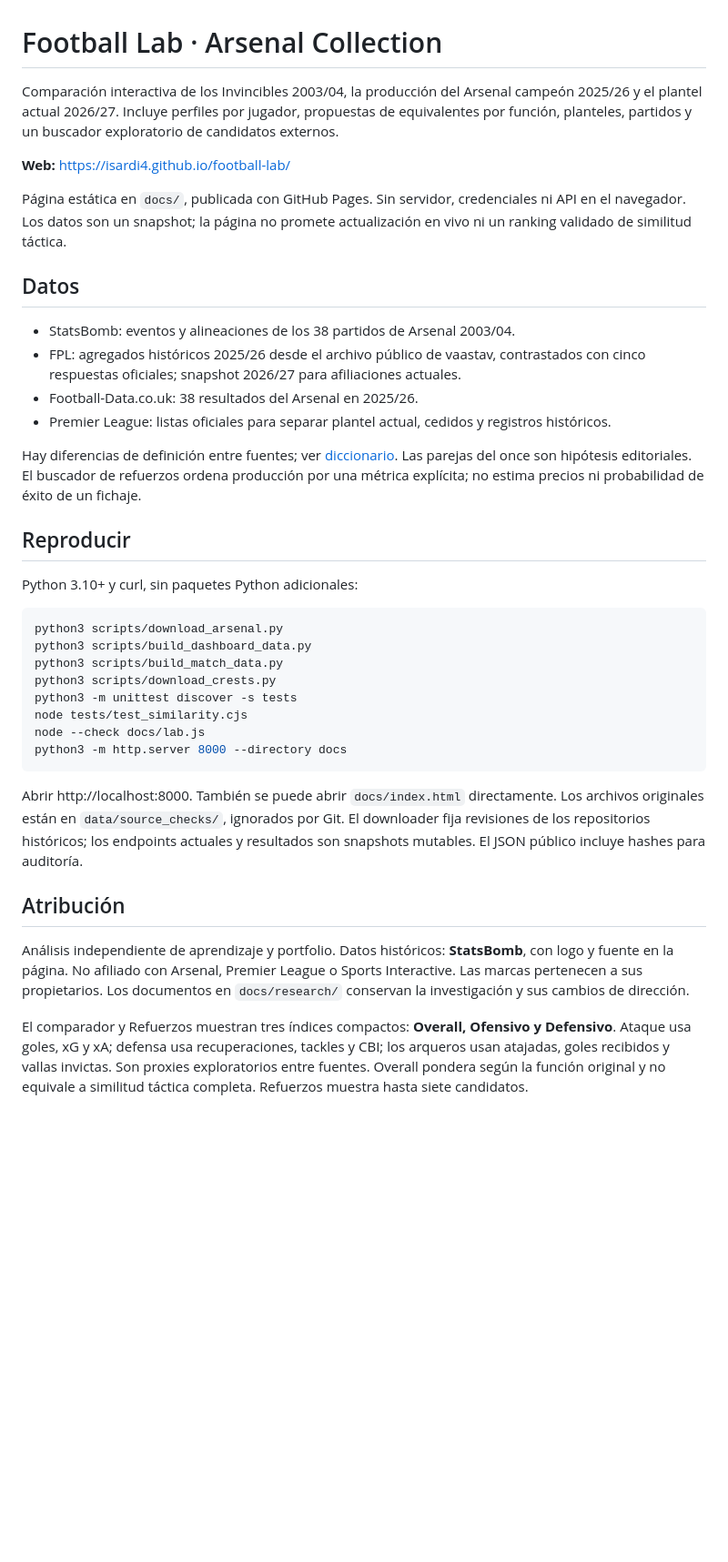
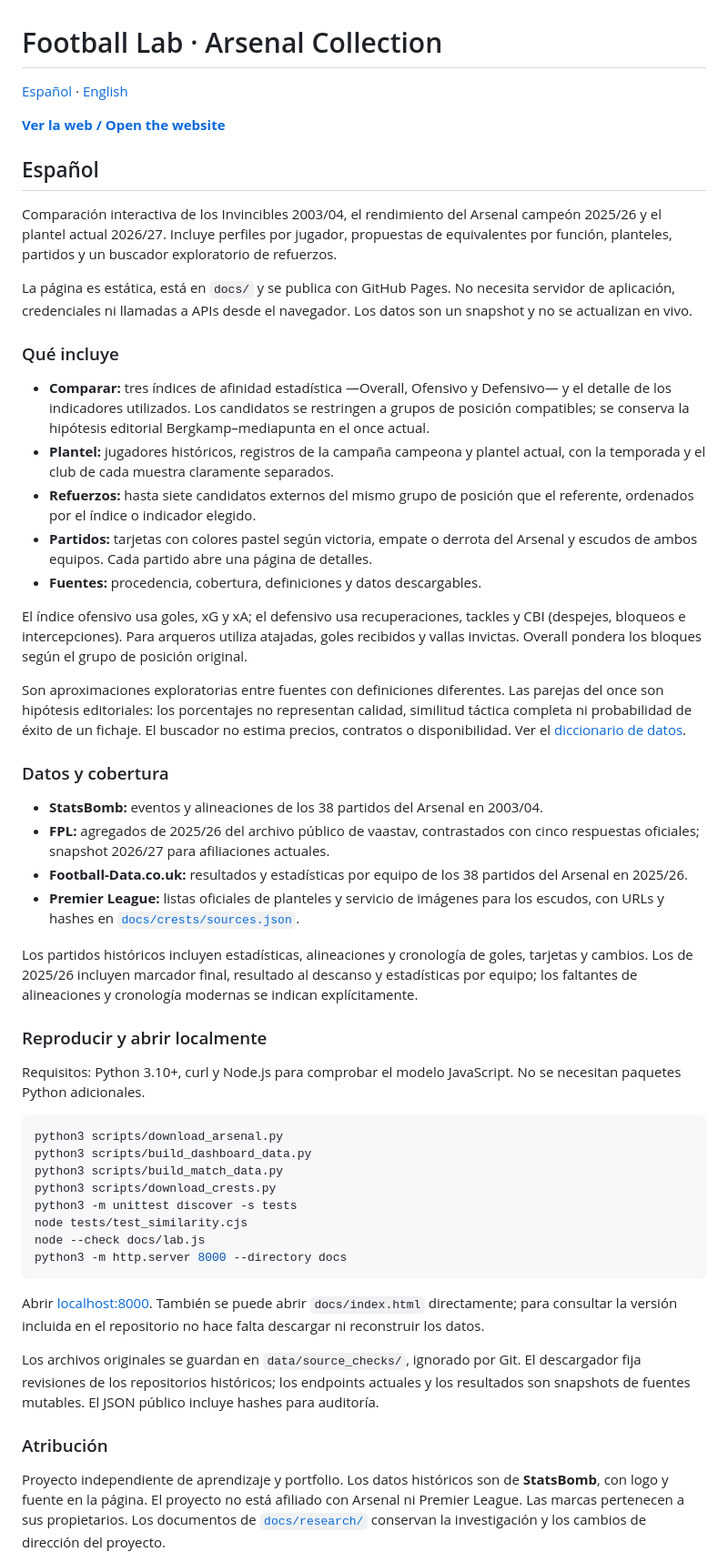
Before and after one commit to isardi4/football-lab, a Markdown page: README.md, the part around one of its changes. Shown at 91% size. Rendered like a GitHub page; blank space fills up the shorter version.

Commit message:
Document Football Lab in Spanish and English

````diff
--- a/README.md
+++ b/README.md
@@ -1,23 +1,39 @@
 # Football Lab · Arsenal Collection
 
-Comparación interactiva de los Invincibles 2003/04, la producción del Arsenal campeón 2025/26 y el plantel actual 2026/27. Incluye perfiles por jugador, propuestas de equivalentes por función, planteles, partidos y un buscador exploratorio de candidatos externos.
+[Español](#español) · [English](#english)
 
-**Web:** https://isardi4.github.io/football-lab/
+**[Ver la web / Open the website](https://isardi4.github.io/football-lab/)**
 
-Página estática en `docs/`, publicada con GitHub Pages. Sin servidor, credenciales ni API en el navegador. Los datos son un snapshot; la página no promete actualización en vivo ni un ranking validado de similitud táctica.
+## Español
 
-## Datos
+Comparación interactiva de los Invincibles 2003/04, el rendimiento del Arsenal campeón 2025/26 y el plantel actual 2026/27. Incluye perfiles por jugador, propuestas de equivalentes por función, planteles, partidos y un buscador exploratorio de refuerzos.
 
-- StatsBomb: eventos y alineaciones de los 38 partidos de Arsenal 2003/04.
-- FPL: agregados históricos 2025/26 desde el archivo público de vaastav, contrastados con cinco respuestas oficiales; snapshot 2026/27 para afiliaciones actuales.
-- Football-Data.co.uk: 38 resultados del Arsenal en 2025/26.
-- Premier League: listas oficiales para separar plantel actual, cedidos y registros históricos.
+La página es estática, está en `docs/` y se publica con GitHub Pages. No necesita servidor de aplicación, credenciales ni llamadas a APIs desde el navegador. Los datos son un snapshot y no se actualizan en vivo.
 
-Hay diferencias de definición entre fuentes; ver [diccionario](docs/data_dictionary.md). Las parejas del once son hipótesis editoriales. El buscador de refuerzos ordena producción por una métrica explícita; no estima precios ni probabilidad de éxito de un fichaje.
+### Qué incluye
 
-## Reproducir
+- **Comparar:** tres índices de afinidad estadística —Overall, Ofensivo y Defensivo— y el detalle de los indicadores utilizados. Los candidatos se restringen a grupos de posición compatibles; se conserva la hipótesis editorial Bergkamp–mediapunta en el once actual.
+- **Plantel:** jugadores históricos, registros de la campaña campeona y plantel actual, con la temporada y el club de cada muestra claramente separados.
+- **Refuerzos:** hasta siete candidatos externos del mismo grupo de posición que el referente, ordenados por el índice o indicador elegido.
+- **Partidos:** tarjetas con colores pastel según victoria, empate o derrota del Arsenal y escudos de ambos equipos. Cada partido abre una página de detalles.
+- **Fuentes:** procedencia, cobertura, definiciones y datos descargables.
 
-Python 3.10+ y curl, sin paquetes Python adicionales:
+El índice ofensivo usa goles, xG y xA; el defensivo usa recuperaciones, tackles y CBI (despejes, bloqueos e intercepciones). Para arqueros utiliza atajadas, goles recibidos y vallas invictas. Overall pondera los bloques según el grupo de posición original.
+
+Son aproximaciones exploratorias entre fuentes con definiciones diferentes. Las parejas del once son hipótesis editoriales: los porcentajes no representan calidad, similitud táctica completa ni probabilidad de éxito de un fichaje. El buscador no estima precios, contratos o disponibilidad. Ver el [diccionario de datos](docs/data_dictionary.md).
+
+### Datos y cobertura
+
+- **StatsBomb:** eventos y alineaciones de los 38 partidos del Arsenal en 2003/04.
+- **FPL:** agregados de 2025/26 del archivo público de vaastav, contrastados con cinco respuestas oficiales; snapshot 2026/27 para afiliaciones actuales.
+- **Football-Data.co.uk:** resultados y estadísticas por equipo de los 38 partidos del Arsenal en 2025/26.
+- **Premier League:** listas oficiales de planteles y servicio de imágenes para los escudos, con URLs y hashes en [`docs/crests/sources.json`](docs/crests/sources.json).
+
+Los partidos históricos incluyen estadísticas, alineaciones y cronología de goles, tarjetas y cambios. Los de 2025/26 incluyen marcador final, resultado al descanso y estadísticas por equipo; los faltantes de alineaciones y cronología modernas se indican explícitamente.
+
+### Reproducir y abrir localmente
+
+Requisitos: Python 3.10+, curl y Node.js para comprobar el modelo JavaScript. No se necesitan paquetes Python adicionales.
 
 ```sh
 python3 scripts/download_arsenal.py
@@ -30,11 +46,11 @@ node --check docs/lab.js
 python3 -m http.server 8000 --directory docs
 ```
 
-Abrir http://localhost:8000. También se puede abrir `docs/index.html` directamente. Los archivos originales están en `data/source_checks/`, ignorados por Git. El downloader fija revisiones de los repositorios históricos; los endpoints actuales y resultados son snapshots mutables. El JSON público incluye hashes para auditoría.
+Abrir [localhost:8000](http://localhost:8000). También se puede abrir `docs/index.html` directamente; para consultar la versión incluida en el repositorio no hace falta descargar ni reconstruir los datos.
 
-## Atribución
+Los archivos originales se guardan en `data/source_checks/`, ignorado por Git. El descargador fija revisiones de los repositorios históricos; los endpoints actuales y los resultados son snapshots de fuentes mutables. El JSON público incluye hashes para auditoría.
 
-Análisis independiente de aprendizaje y portfolio. Datos históricos: **StatsBomb**, con logo y fuente en la página. No afiliado con Arsenal, Premier League o Sports Interactive. Las marcas pertenecen a sus propietarios. Los documentos en `docs/research/` conservan la investigación y sus cambios de dirección.
+### Atribución
 
-El comparador y Refuerzos muestran tres índices compactos: **Overall, Ofensivo y Defensivo**. Ataque usa goles, xG y xA; defensa usa recuperaciones, tackles y CBI; los arqueros usan atajadas, goles recibidos y vallas invictas. Son proxies exploratorios entre fuentes. Overall pondera según la función original y no equivale a similitud táctica completa. Refuerzos muestra hasta siete candidatos.
+Proyecto independiente de aprendizaje y portfolio. Los datos históricos son de **StatsBomb**, con logo y fuente en la página. El proyecto no está afiliado con Arsenal ni Premier League. Las marcas pertenecen a sus propietarios. Los documentos de [`docs/research/`](docs/research/) conservan la investigación y los cambios de dirección del proyecto.
 
````
Also changed, not shown: other parts of README.md (+49 -1 lines).
